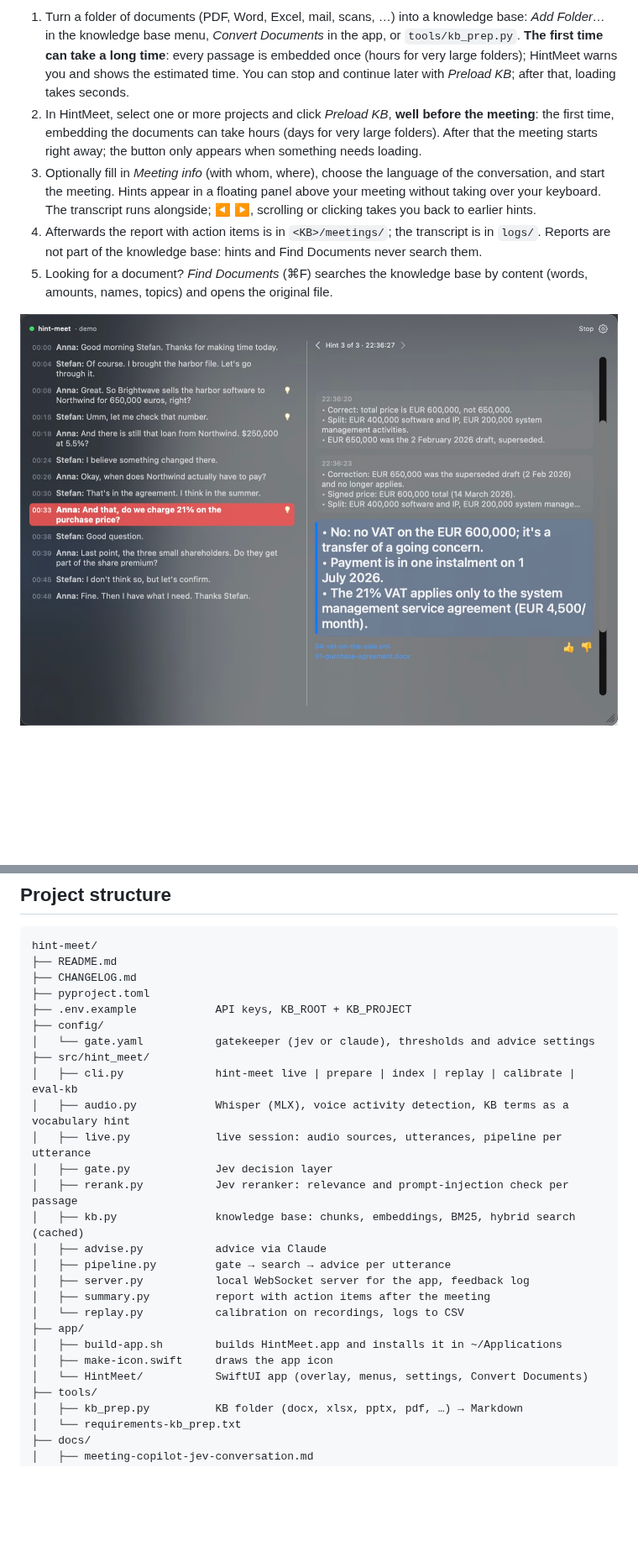
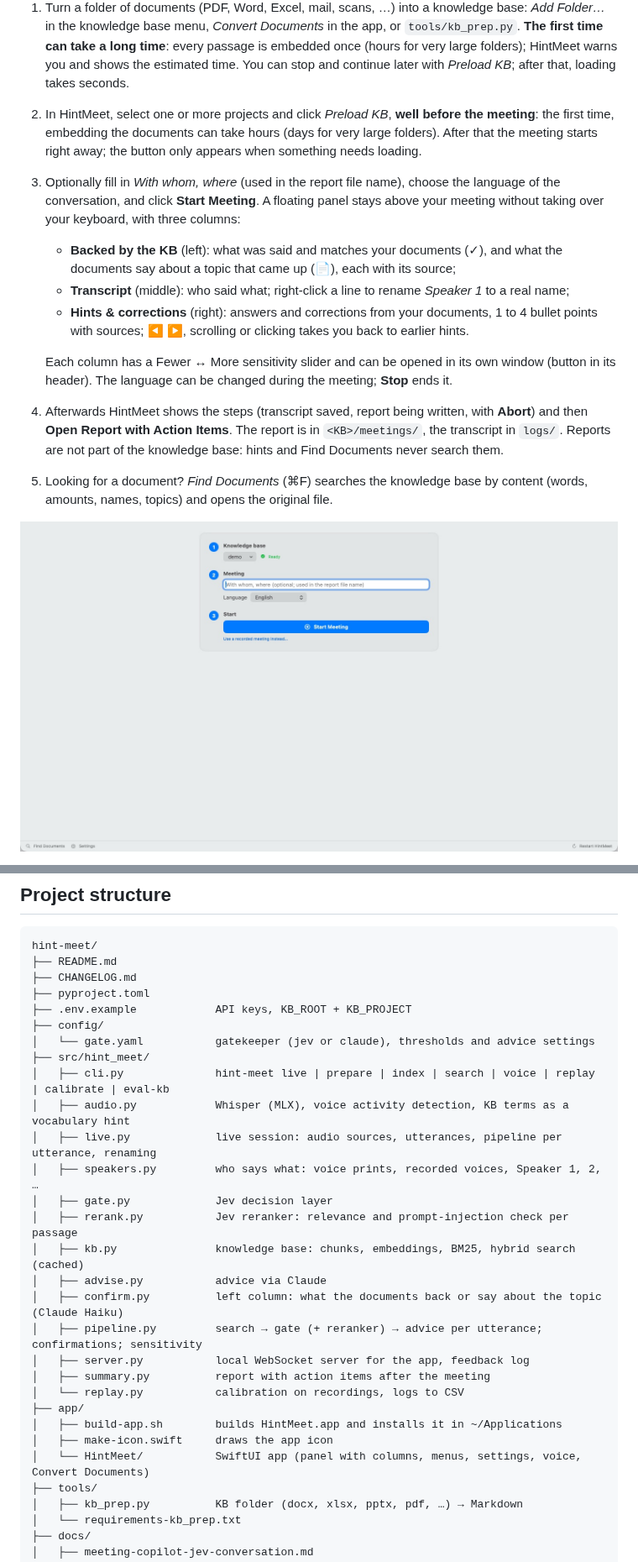
Before and after one commit to stefan52a/hint-meet, a Markdown page: README.md, 2 parts joined by grey strips. Shown at 84% size. GitHub-like rendering; pictures changed too: docs/images/hints-english.jpg (deleted), docs/images/start-screen.jpg (added); blank space fills up the shorter version.

```diff
--- a/README.md
+++ b/README.md
@@ -7,9 +7,14 @@ HintMeet is a meeting copilot for the Mac. It listens along during a conversatio
 **How to use it.**
 1. Turn a folder of documents (PDF, Word, Excel, mail, scans, …) into a knowledge base: *Add Folder…* in the knowledge base menu, *Convert Documents* in the app, or `tools/kb_prep.py`. **The first time can take a long time**: every passage is embedded once (hours for very large folders); HintMeet warns you and shows the estimated time. You can stop and continue later with *Preload KB*; after that, loading takes seconds.
 2. In HintMeet, select one or more projects and click *Preload KB*, **well before the meeting**: the first time, embedding the documents can take hours (days for very large folders). After that the meeting starts right away; the button only appears when something needs loading.
-3. Optionally fill in *Meeting info* (with whom, where), choose the language of the conversation, and start the meeting. Hints appear in a floating panel above your meeting without taking over your keyboard. The transcript runs alongside; ◀ ▶, scrolling or clicking takes you back to earlier hints.
-4. Afterwards the report with action items is in `<KB>/meetings/`; the transcript is in `logs/`. Reports are not part of the knowledge base: hints and Find Documents never search them.
+3. Optionally fill in *With whom, where* (used in the report file name), choose the language of the conversation, and click **Start Meeting**. A floating panel stays above your meeting without taking over your keyboard, with three columns:
+   - **Backed by the KB** (left): what was said and matches your documents (✓), and what the documents say about a topic that came up (📄), each with its source;
+   - **Transcript** (middle): who said what; right-click a line to rename *Speaker 1* to a real name;
+   - **Hints & corrections** (right): answers and corrections from your documents, 1 to 4 bullet points with sources; ◀ ▶, scrolling or clicking takes you back to earlier hints.
+
+   Each column has a Fewer ↔ More sensitivity slider and can be opened in its own window (button in its header). The language can be changed during the meeting; **Stop** ends it.
+4. Afterwards HintMeet shows the steps (transcript saved, report being written, with **Abort**) and then **Open Report with Action Items**. The report is in `<KB>/meetings/`, the transcript in `logs/`. Reports are not part of the knowledge base: hints and Find Documents never search them.
 5. Looking for a document? *Find Documents* (⌘F) searches the knowledge base by content (words, amounts, names, topics) and opens the original file.
 
-![HintMeet during an English conversation: the transcript on the left with the utterance the hint responds to highlighted, the hints on the right with sources](docs/images/hints-english.jpg)
+![The start screen: three steps, knowledge base (Ready), meeting (with whom, language) and Start Meeting](docs/images/start-screen.jpg)
 
@@ -61,21 +74,23 @@ hint-meet/
 ├── config/
 │   └── gate.yaml           gatekeeper (jev or claude), thresholds and advice settings
 ├── src/hint_meet/
-│   ├── cli.py              hint-meet live | prepare | index | replay | calibrate | eval-kb
+│   ├── cli.py              hint-meet live | prepare | index | search | voice | replay | calibrate | eval-kb
 │   ├── audio.py            Whisper (MLX), voice activity detection, KB terms as a vocabulary hint
-│   ├── live.py             live session: audio sources, utterances, pipeline per utterance
+│   ├── live.py             live session: audio sources, utterances, pipeline per utterance, renaming
+│   ├── speakers.py         who says what: voice prints, recorded voices, Speaker 1, 2, …
 │   ├── gate.py             Jev decision layer
 │   ├── rerank.py           Jev reranker: relevance and prompt-injection check per passage
 │   ├── kb.py               knowledge base: chunks, embeddings, BM25, hybrid search (cached)
 │   ├── advise.py           advice via Claude
-│   ├── pipeline.py         gate → search → advice per utterance
+│   ├── confirm.py          left column: what the documents back or say about the topic (Claude Haiku)
+│   ├── pipeline.py         search → gate (+ reranker) → advice per utterance; confirmations; sensitivity
 │   ├── server.py           local WebSocket server for the app, feedback log
 │   ├── summary.py          report with action items after the meeting
 │   └── replay.py           calibration on recordings, logs to CSV
 ├── app/
 │   ├── build-app.sh        builds HintMeet.app and installs it in ~/Applications
 │   ├── make-icon.swift     draws the app icon
-│   └── HintMeet/           SwiftUI app (overlay, menus, settings, Convert Documents)
+│   └── HintMeet/           SwiftUI app (panel with columns, menus, settings, voice, Convert Documents)
 ├── tools/
 │   ├── kb_prep.py          KB folder (docx, xlsx, pptx, pdf, …) → Markdown
 │   └── requirements-kb_prep.txt
```
Also changed, not shown: other parts of README.md (+17 -4 lines), CHANGELOG.md (+4 -0 lines), docs/images/after-the-meeting.jpg (added), docs/images/meeting.jpg (added).
